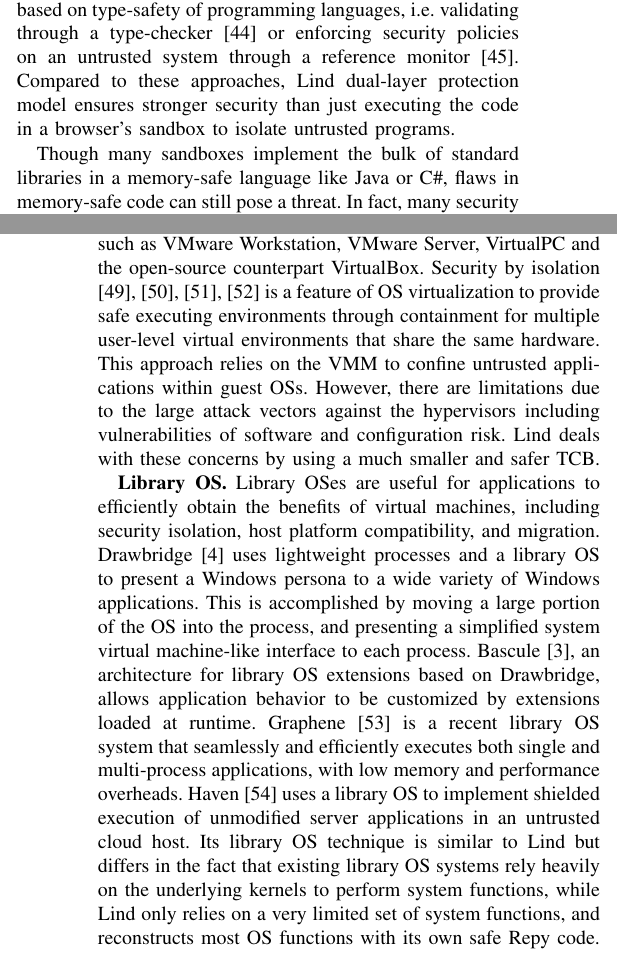
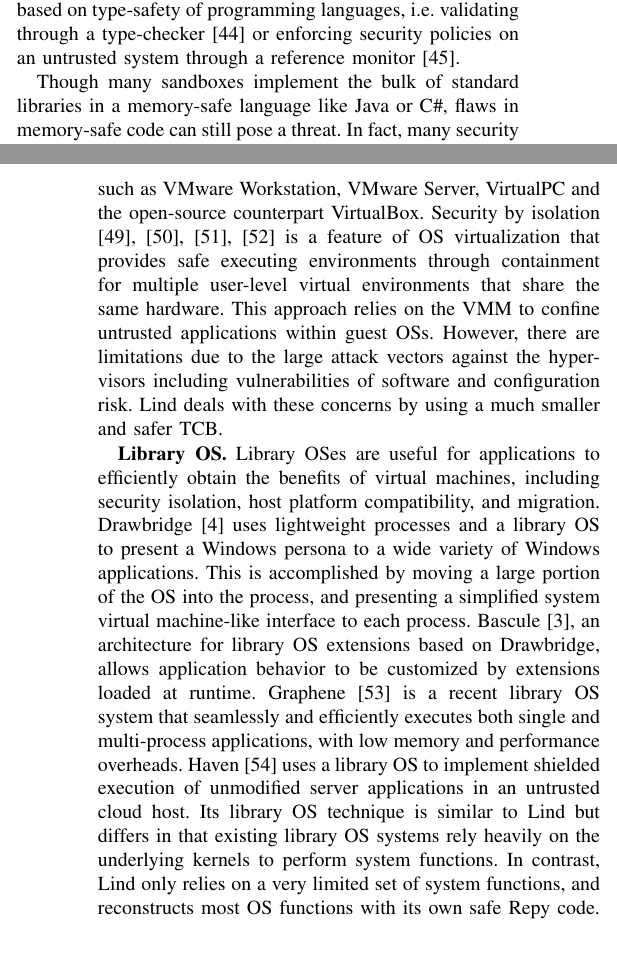
Before and after one commit to detectivelyw/lind_paper_oakland16, a LaTeX paper (paper.tex, which reads related_work.tex): two parts of the columns of pages 13 and 14 of 16, joined at a grey line, cut so that both start at the same text. Compiled offline with pdfLaTeX.

Commit message:
minor edits in related

```diff
--- a/related_work.tex
+++ b/related_work.tex
@@ -25,8 +25,8 @@ communication, and other sensitive functions.
 There are also sandboxing solutions based on type-safety of programming
 languages, i.e. validating through a type-checker \cite{JS-Sandboxing}
 or enforcing security policies on an untrusted system through a
-reference monitor \cite{JS-Sandboxing1}. Compared to these approaches,
-Lind dual-layer protection model ensures stronger security than just executing the code in a browser's sandbox to isolate untrusted programs.
+reference monitor \cite{JS-Sandboxing1}. %Compared to these approaches,
+%the Lind protection model ensures stronger security than just executing the code in a browser's sandbox to isolate untrusted programs.
 
 %Lind enforces strict policies and
 %rules to validate all segments of a code before executing it through a
@@ -50,11 +50,11 @@ bare-metal hardware virtualization such as VMware ESX Server, Xen,
 LXC~\cite{LXC}, BSD’s jail, Solaris zones, and Hyper-V, and
-hosted hypervisor virtualization such as VMware
+\textit{hosted hypervisor} virtualization such as VMware
 Workstation, VMware Server, VirtualPC and the open-source counterpart
 VirtualBox.
 %
 Security by isolation \cite{Qubes}, \cite{Overshadow},
-\cite{SecureVM}, \cite{HypSec} is a feature of OS virtualization to
-provide safe executing environments through containment for multiple
+\cite{SecureVM}, \cite{HypSec} is a feature of OS virtualization that
+provides safe executing environments through containment for multiple
 user-level virtual environments that share the same hardware. This
 approach relies on the VMM to confine untrusted applications within
 guest OSs. However, there are limitations due to
@@ -99,9 +99,9 @@ in an untrusted cloud host.
 %addresses the dual challenges of
 %executing unmodified legacy binaries and protecting them from a
 %malicious host.
-Its library OS technique is similar to Lind but differs in the fact
+Its library OS technique is similar to Lind but differs in
 that existing library OS systems rely heavily on
-the underlying kernels to perform system functions, while Lind only
+the underlying kernels to perform system functions. In contrast, Lind only
 relies on a very limited set of system functions,
 and reconstructs most OS functions with its own safe Repy code.
 
@@ -143,7 +143,7 @@ code analysis to enforce security policies. In this approach, memory
 writes are protected and code jumps cannot access predefined memory of
 other programs or executing other programs codes in memory.
 
-The preliminary design of SFI approach was build on RISC
+The preliminary design of SFI was build on RISC
 architectures. The authors of PittSFIeld \cite{PittSFIeld} optimized and
 extended the original SFI to support CISC architectures.
 %For this purpose, the source instructions are padded with no-ops to fit, i.e.
```
Also changed, not shown: related_work.tex (8 more changed lines).
